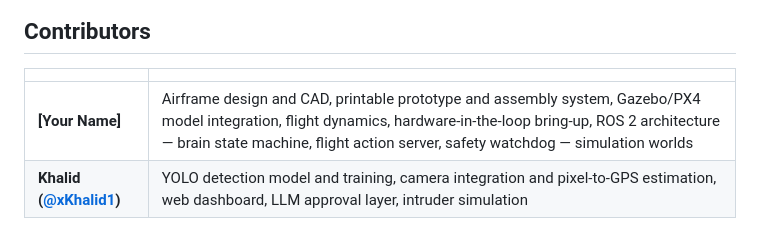
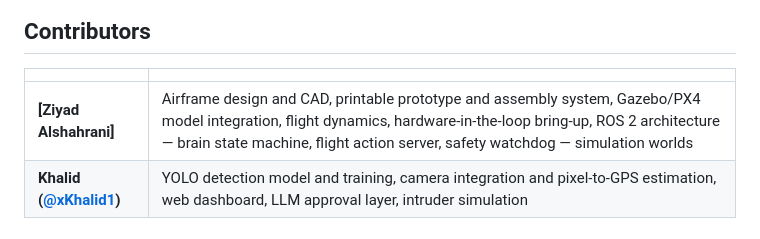
Before and after one commit to Ziyadalshrani507/Wing_Braker_UAV, a Markdown page: README.md, the part around the change. GitHub-like rendering.

```diff
--- a/README.md
+++ b/README.md
@@ -403,7 +403,7 @@ Problems solved during development that are not obvious from the code:
 
 | | |
 |---|---|
-| **[Your Name]** | Airframe design and CAD, printable prototype and assembly system, Gazebo/PX4 model integration, flight dynamics, hardware-in-the-loop bring-up, ROS 2 architecture — brain state machine, flight action server, safety watchdog — simulation worlds |
+| **[Ziyad Alshahrani]** | Airframe design and CAD, printable prototype and assembly system, Gazebo/PX4 model integration, flight dynamics, hardware-in-the-loop bring-up, ROS 2 architecture — brain state machine, flight action server, safety watchdog — simulation worlds |
 | **Khalid ([@xKhalid1](https://github.com/xKhalid1))** | YOLO detection model and training, camera integration and pixel-to-GPS estimation, web dashboard, LLM approval layer, intruder simulation |
 
 ## License
```
